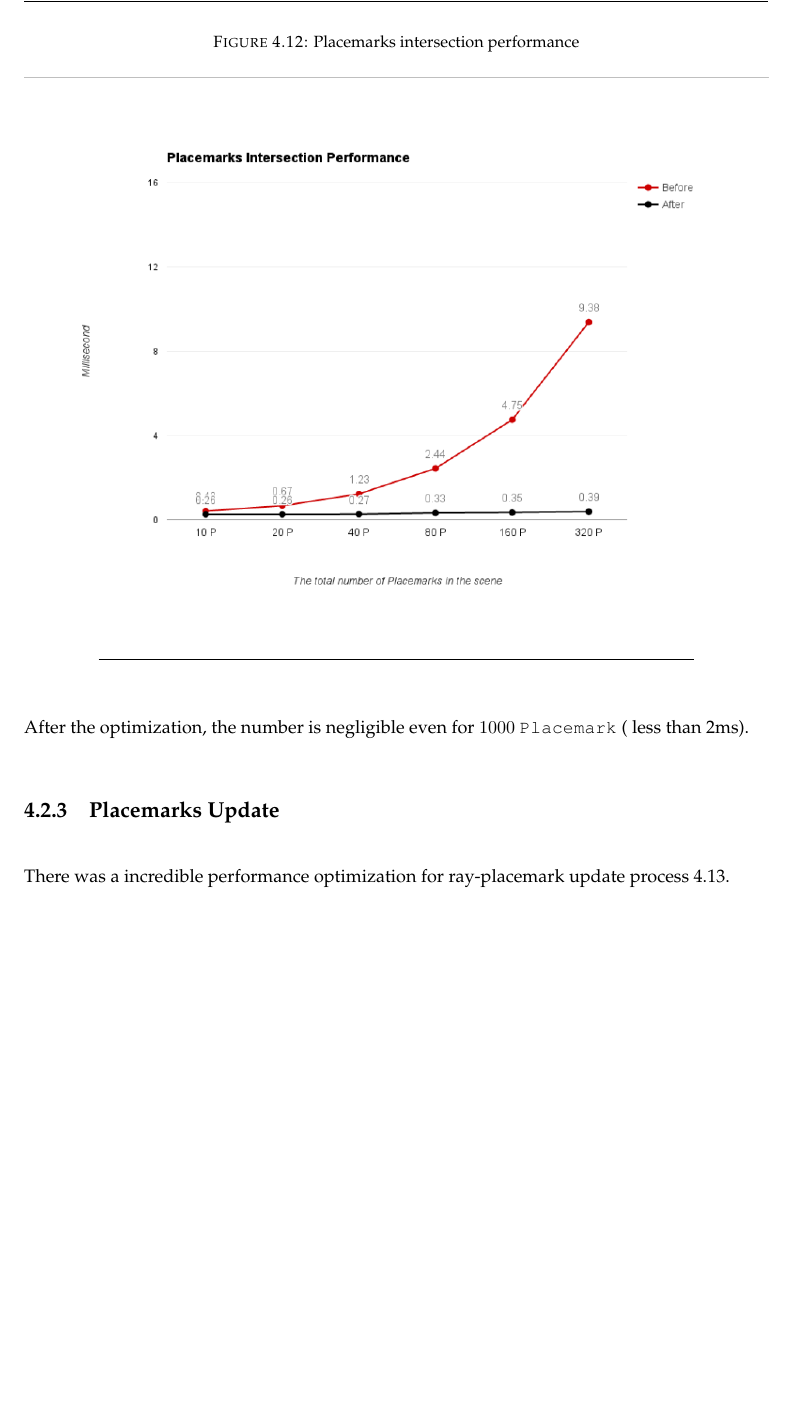
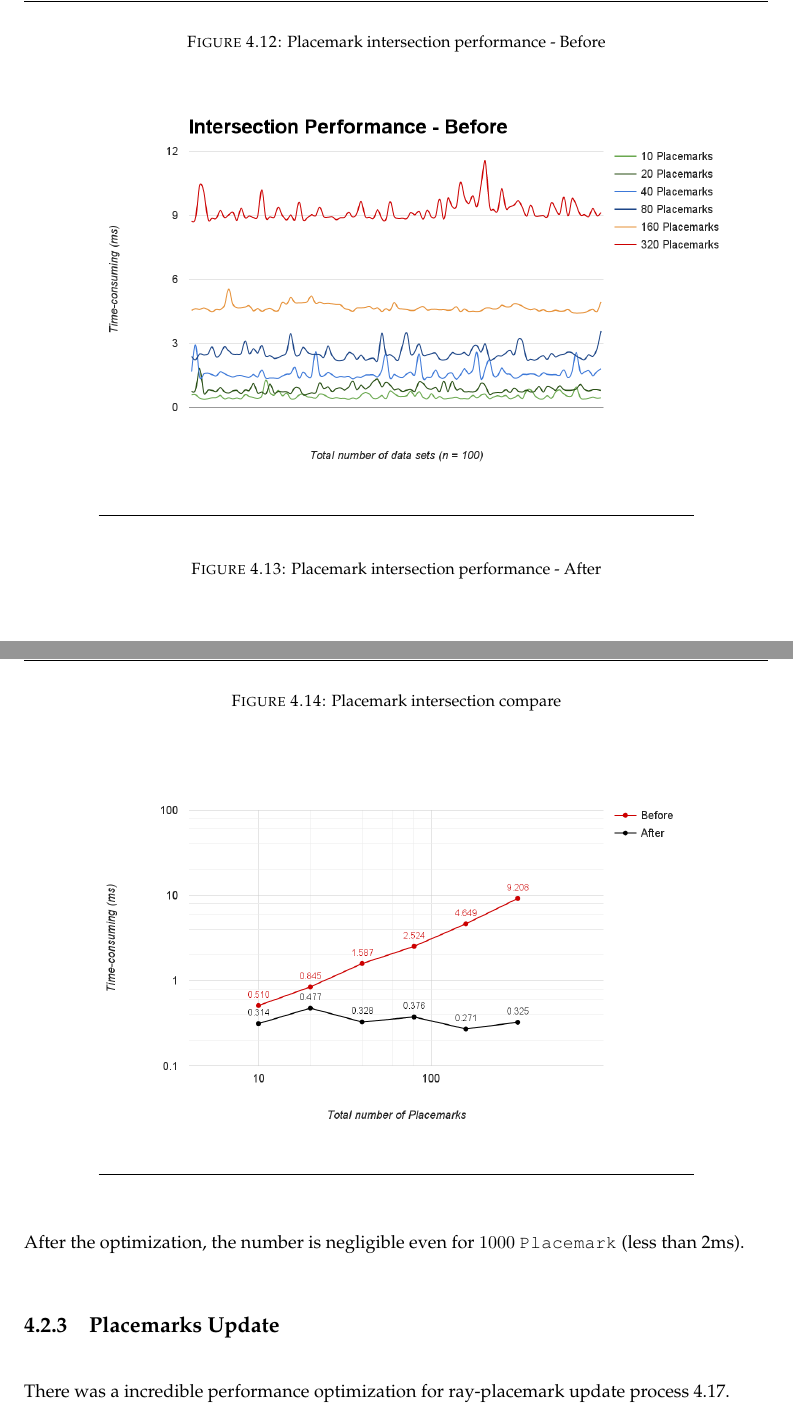
Before and after one commit to jiangyang5157/massey-master-thesis-2016, a LaTeX thesis (main.tex, which reads Chapters/chapter-performance.tex): part of page 60 of 77 before the commit and two parts of pages 60 and 61 of 78 after it, the two joined at a grey line, cut at the place of the change, the shorter picture padded with empty space. The pictures show the PDF file main.pdf that the author committed with the source.

Commit message:
performances update

```diff
--- a/Chapters/chapter-performance.tex
+++ b/Chapters/chapter-performance.tex
@@ -198,28 +191,41 @@ In a world where the application is not doing much of anything, there will be a
 \subsection{Placemarks Intersection}
 \label{section:placemarks-intersection}
 
-%****************************************************************
-There was a significant performance improvement in detecting ray-placemark intersection per frame. In order to avoid doing intersection test on all \code{Placemark} per frame, I implemented Octree space partition to ignore unnecessary detections (see Chart \ref{fig:placemarks-intersection-performance}).
+There was a significant performance improvement in detecting ray-placemark intersection per frame. In order to avoid doing intersection test on all \code{Placemark} per frame, I implemented Octree space partition to ignore unnecessary detections (see Chart \ref{fig:placemark-intersection-compare}).
 
 \begin{figure}[H]
-	\caption{Placemarks intersection performance}
-	\label{fig:placemarks-intersection-performance}
+	\caption{Placemark intersection performance - Before}
+	\label{fig:placemark-intersection-performance-before}
 	\centering
-	\includegraphics[width=\textwidth, keepaspectratio]{Figures/placemarks-intersection-performance.png}
+	\includegraphics[width=0.9\textwidth, keepaspectratio]{Figures/placemark-intersection-performance-before.png}
 	\decoRule
 \end{figure}
 
-After the optimization, the number is negligible even for $1000$ \code{Placemark} ( less than 2ms).
+\begin{figure}[H]
+	\caption{Placemark intersection performance - After}
+	\label{fig:placemark-intersection-performance-after}
+	\centering
+	\includegraphics[width=0.9\textwidth, keepaspectratio]{Figures/placemark-intersection-performance-after.png}
+	\decoRule
+\end{figure}
+
+\begin{figure}[H]
+	\caption{Placemark intersection compare}
+	\label{fig:placemark-intersection-compare}
+	\centering
+	\includegraphics[width=0.9\textwidth, keepaspectratio]{Figures/placemark-intersection-compare.png}
+	\decoRule
+\end{figure}
+
+After the optimization, the number is negligible even for $1000$ \code{Placemark} (less than 2ms).
 
 %****************************************************************
 \subsection{Placemarks Update}
 \label{section:placemarks-update}
 
-%****************************************************************
-
-There was a incredible performance optimization for ray-placemark update process \ref{fig:placemarks-update-performance}.
+There was a incredible performance optimization for ray-placemark update process \ref{fig:placemark-update-compare}.
 
 \begin{figure}[H]
-	\caption{Placemarks update performance}
-	\label{fig:placemarks-update-performance}
+	\caption{Placemark update performance - Before}
+	\label{fig:placemark-update-performance-before}
 	\centering
```
Also changed, not shown: Chapters/chapter-implementation.tex (+4 -4 lines), Figures/geographic-data-performance-loglog.png, Figures/geographic-data-performance-sets.png, Figures/glDrawElements-performance.png, Figures/icosphere-and-uv-sphere.png (added), Figures/icosphere-performance-loglog.png, Figures/icosphere-performance-sets.png, Figures/placemark-intersection-compare.png (added), Figures/placemark-intersection-performance-after.png (added), Figures/placemark-intersection-performance-before.png (added), Figures/placemark-update-compare.png (added), Figures/placemark-update-performance-after.png (added), Figures/placemark-update-performance-before.png (added), Figures/placemarks-intersection-performance.png (deleted), 6 more files.
